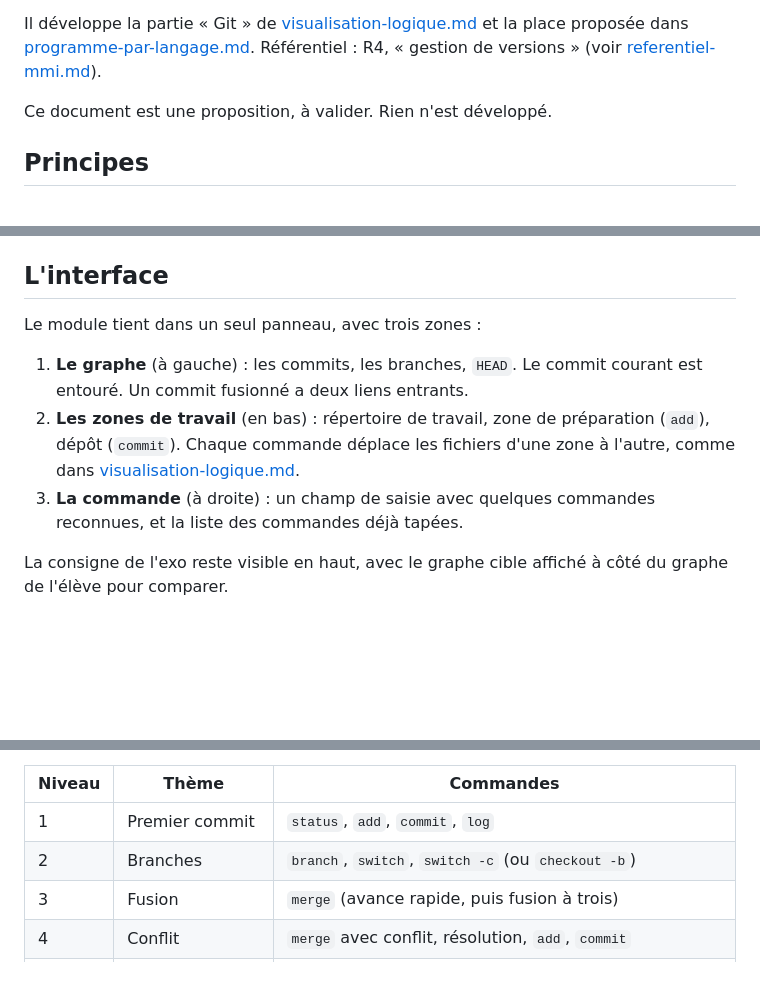
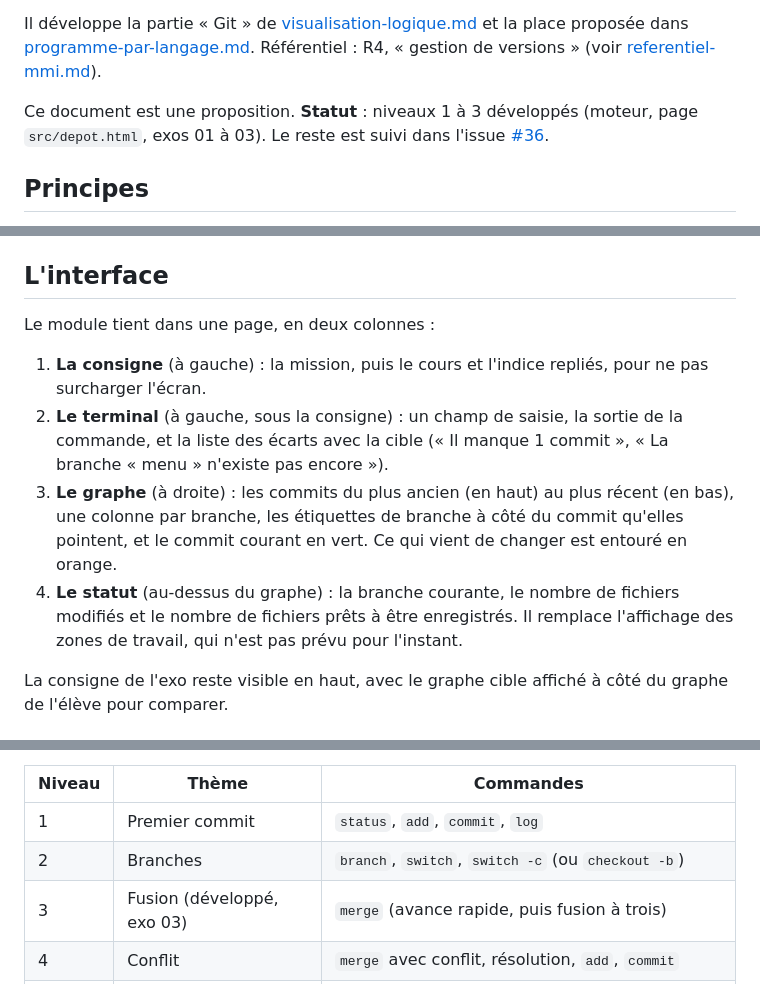
Before and after one commit to zaderlyl/piscine, a Markdown page: docs/git-apprentissage.md, 3 parts joined by grey strips. Rendered like a GitHub page; blank space fills up the shorter version.

Commit message:
docs: Met à jour le statut du module Git visuel
Niveaux 1 à 3 faits, reste suivi dans l'issue #36. Interface décrite telle qu'elle est maintenant (arbre, statut, terminal).

```diff
--- a/docs/git-apprentissage.md
+++ b/docs/git-apprentissage.md
@@ -4,7 +4,7 @@ Git est difficile parce que son fonctionnement est invisible : l'historique, les
 
 Il développe la partie « Git » de [visualisation-logique.md](visualisation-logique.md) et la place proposée dans [programme-par-langage.md](programme-par-langage.md). Référentiel : R4, « gestion de versions » (voir [referentiel-mmi.md](referentiel-mmi.md)).
 
-Ce document est une proposition, à valider. Rien n'est développé.
+Ce document est une proposition. **Statut** : niveaux 1 à 3 développés (moteur, page `src/depot.html`, exos 01 à 03). Le reste est suivi dans l'issue [#36](https://github.com/zaderlyl/piscine/issues/36).
 
 ## Principes
 
@@ -17,11 +17,12 @@ Ce document est une proposition, à valider. Rien n'est développé.
 
 ## L'interface
 
-Le module tient dans un seul panneau, avec trois zones :
+Le module tient dans une page, en deux colonnes :
 
-1. **Le graphe** (à gauche) : les commits, les branches, `HEAD`. Le commit courant est entouré. Un commit fusionné a deux liens entrants.
-2. **Les zones de travail** (en bas) : répertoire de travail, zone de préparation (`add`), dépôt (`commit`). Chaque commande déplace les fichiers d'une zone à l'autre, comme dans [visualisation-logique.md](visualisation-logique.md).
-3. **La commande** (à droite) : un champ de saisie avec quelques commandes reconnues, et la liste des commandes déjà tapées.
+1. **La consigne** (à gauche) : la mission, puis le cours et l'indice repliés, pour ne pas surcharger l'écran.
+2. **Le terminal** (à gauche, sous la consigne) : un champ de saisie, la sortie de la commande, et la liste des écarts avec la cible (« Il manque 1 commit », « La branche « menu » n'existe pas encore »).
+3. **Le graphe** (à droite) : les commits du plus ancien (en haut) au plus récent (en bas), une colonne par branche, les étiquettes de branche à côté du commit qu'elles pointent, et le commit courant en vert. Ce qui vient de changer est entouré en orange.
+4. **Le statut** (au-dessus du graphe) : la branche courante, le nombre de fichiers modifiés et le nombre de fichiers prêts à être enregistrés. Il remplace l'affichage des zones de travail, qui n'est pas prévu pour l'instant.
 
 La consigne de l'exo reste visible en haut, avec le graphe cible affiché à côté du graphe de l'élève pour comparer.
 
@@ -33,7 +34,7 @@ Le module n'implémente que les commandes nécessaires à chaque niveau. Une com
 |---|---|---|
 | 1 | Premier commit | `status`, `add`, `commit`, `log` |
 | 2 | Branches | `branch`, `switch`, `switch -c` (ou `checkout -b`) |
-| 3 | Fusion | `merge` (avance rapide, puis fusion à trois) |
+| 3 | Fusion (développé, exo 03) | `merge` (avance rapide, puis fusion à trois) |
 | 4 | Conflit | `merge` avec conflit, résolution, `add`, `commit` |
 | 5 | Revenir en arrière | `restore`, `reset` (doux, mixte), `revert` |
 | 6 | Dépôt distant | `remote`, `push`, `fetch`, `pull` (avec un second graphe « origin ») |
```
Also changed, not shown: docs/feuille-de-route.md (+3 -2 lines).
